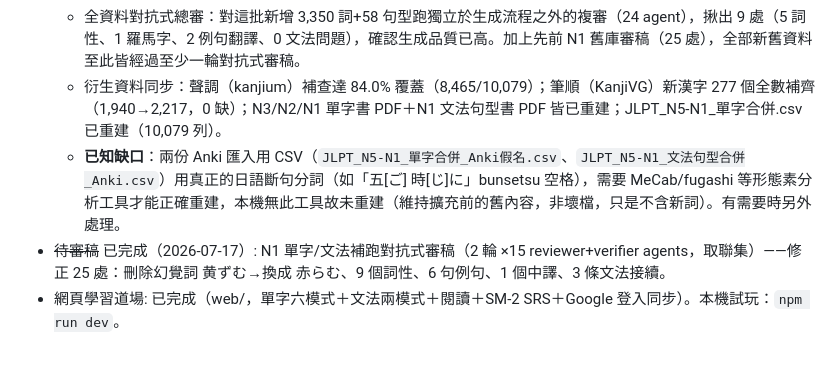
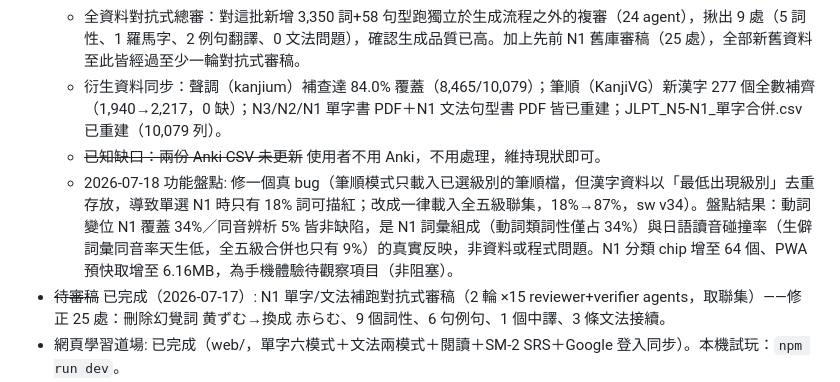
Before and after one commit to xpick-ed/JLPT, a Markdown page: TODO.md, the part around the change. Rendered like a GitHub page; blank space fills up the shorter version.

Commit message:
docs: TODO — close Anki CSV item (unused), record audit findings
Co-Authored-By: Claude Fable 5 <noreply@anthropic.com>
Claude-Session: https://claude.ai/code/session_0134b3n8s37AF9tVkccVeu7d

```diff
--- a/TODO.md
+++ b/TODO.md
@@ -9,7 +9,8 @@
   - N1 文法句型 160→**218**（+58，含配套 cloze/排序題；App 內 N1 cloze 108→166、排序 98→156）。
   - 全資料對抗式總審：對這批新增 3,350 詞+58 句型跑獨立於生成流程之外的複審（24 agent），揪出 9 處（5 詞性、1 羅馬字、2 例句翻譯、0 文法問題），確認生成品質已高。加上先前 N1 舊庫審稿（25 處），全部新舊資料至此皆經過至少一輪對抗式審稿。
   - 衍生資料同步：聲調（kanjium）補查達 84.0% 覆蓋（8,465/10,079）；筆順（KanjiVG）新漢字 277 個全數補齊（1,940→2,217，0 缺）；N3/N2/N1 單字書 PDF＋N1 文法句型書 PDF 皆已重建；JLPT_N5-N1_單字合併.csv 已重建（10,079 列）。
-  - **已知缺口**：兩份 Anki 匯入用 CSV（`JLPT_N5-N1_單字合併_Anki假名.csv`、`JLPT_N5-N1_文法句型合併_Anki.csv`）用真正的日語斷句分詞（如「五[ご] 時[じ]に」bunsetsu 空格），需要 MeCab/fugashi 等形態素分析工具才能正確重建，本機無此工具故未重建（維持擴充前的舊內容，非壞檔，只是不含新詞）。有需要時另外處理。
+  - ~~已知缺口：兩份 Anki CSV 未更新~~ 使用者不用 Anki，不用處理，維持現狀即可。
+  - 2026-07-18 功能盤點: 修一個真 bug（筆順模式只載入已選級別的筆順檔，但漢字資料以「最低出現級別」去重存放，導致單選 N1 時只有 18% 詞可描紅；改成一律載入全五級聯集，18%→87%，sw v34）。盤點結果：動詞變位 N1 覆蓋 34%／同音辨析 5% 皆非缺陷，是 N1 詞彙組成（動詞類詞性僅占 34%）與日語讀音碰撞率（生僻詞彙同音率天生低，全五級合併也只有 9%）的真實反映，非資料或程式問題。N1 分類 chip 增至 64 個、PWA 預快取增至 6.16MB，為手機體驗待觀察項目（非阻塞）。
 - ~~待審稿~~ 已完成（2026-07-17）: N1 單字/文法補跑對抗式審稿（2 輪 ×15 reviewer+verifier agents，取聯集）——修正 25 處：刪除幻覺詞 黄ずむ→換成 赤らむ、9 個詞性、6 句例句、1 個中譯、3 條文法接續。
 - 網頁學習道場: 已完成（web/，單字六模式＋文法兩模式＋閱讀＋SM-2 SRS＋Google 登入同步）。本機試玩：`npm run dev`。
   - 2026-07-17（第二批）核心升級 7 項（PWA v31，162/162 JS 測試全過，皆 Playwright 實測）:
```
